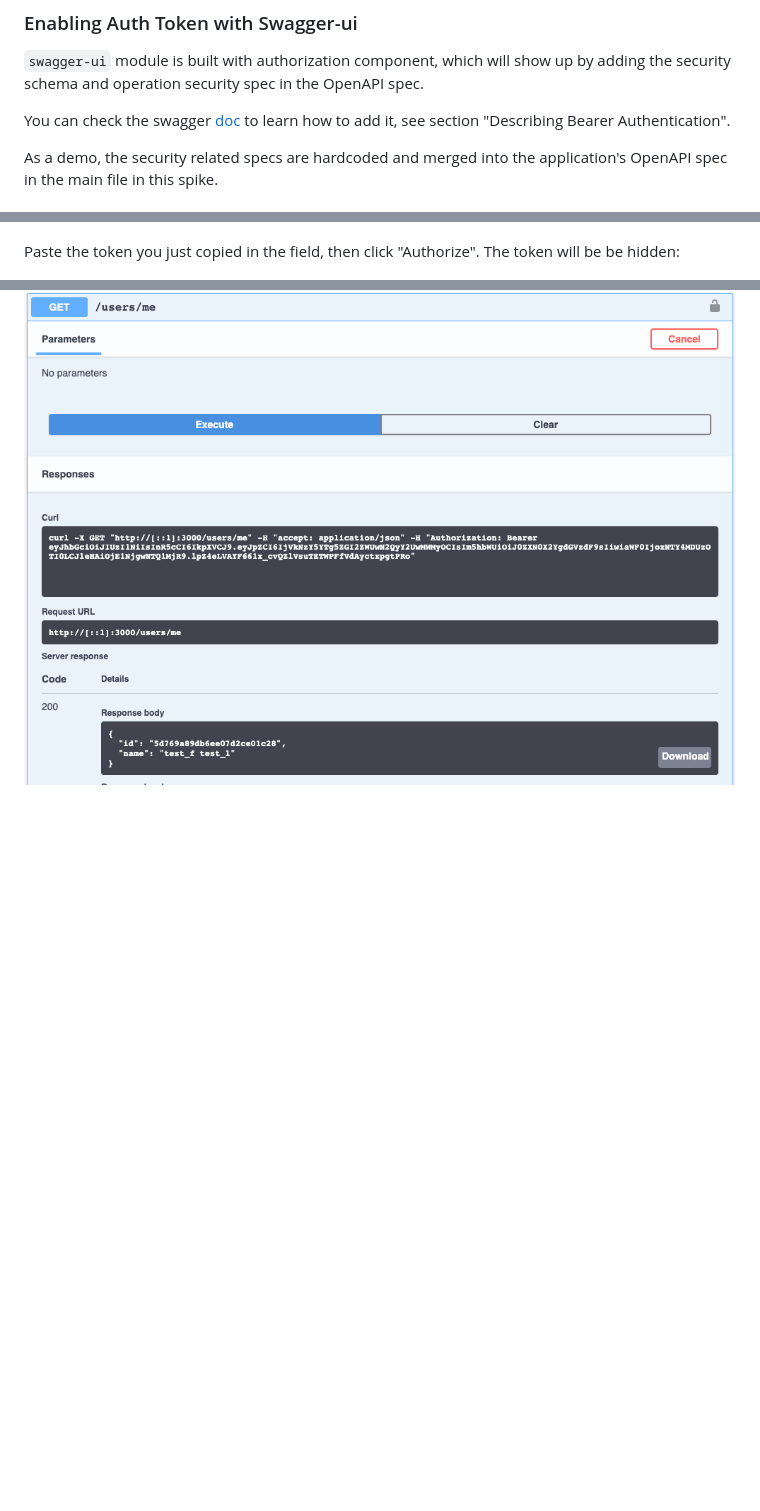
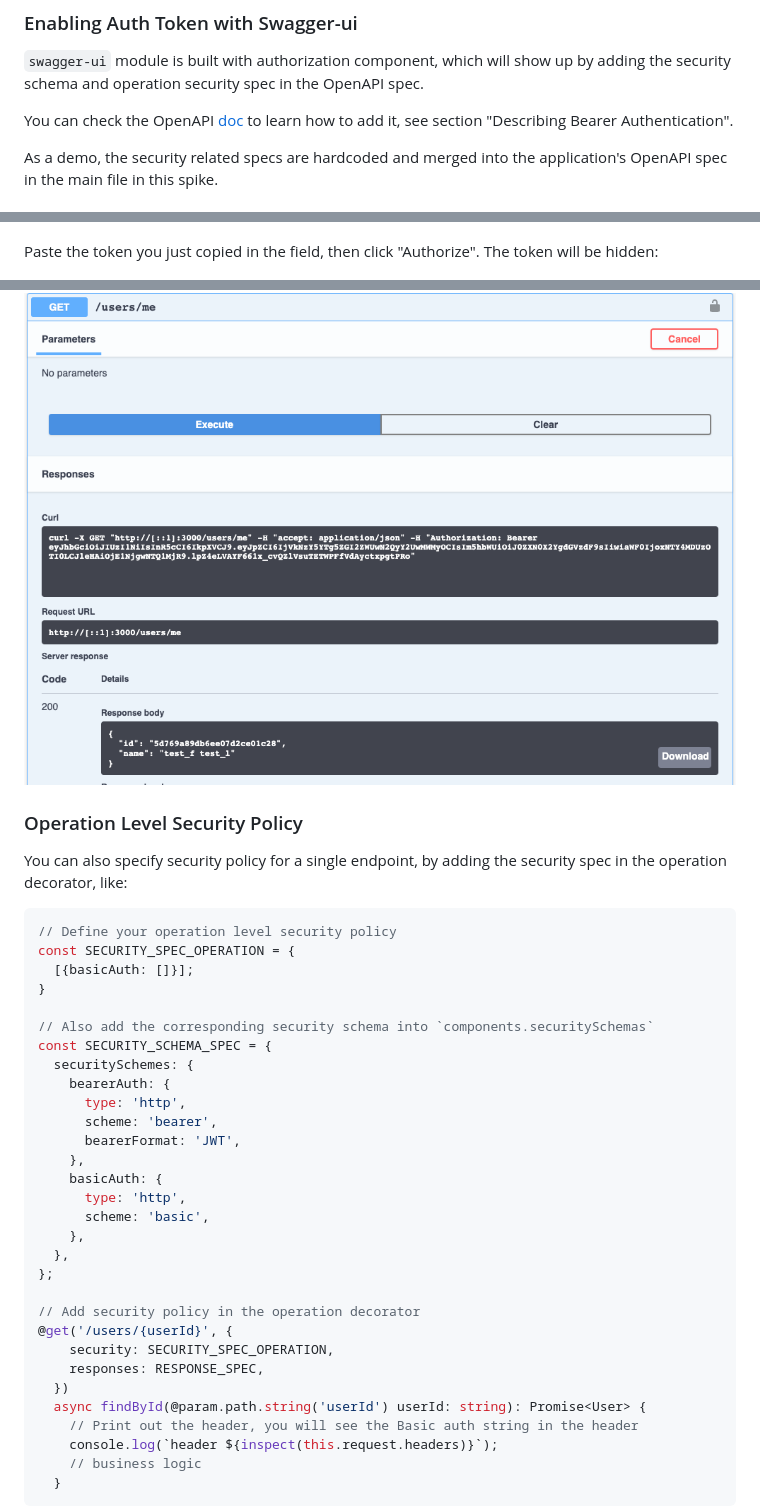
Before and after one commit to loopbackio/loopback4-example-shopping, a Markdown page: README.md, 3 parts joined by grey strips. Rendered like a GitHub page; blank space fills up the shorter version.

````diff
--- a/README.md
+++ b/README.md
@@ -111,7 +111,7 @@ You can see the details in
 `swagger-ui` module is built with authorization component, which will show up by
 adding the security schema and operation security spec in the OpenAPI spec.
 
-You can check the swagger
+You can check the OpenAPI
 [doc](https://swagger.io/docs/specification/authentication/bearer-authentication/)
 to learn how to add it, see section "Describing Bearer Authentication".
 
@@ -142,7 +142,7 @@ Click it and the token set dialog will be prompted:
 ![set-token](/imgs/set-token.png)
 
 Paste the token you just copied in the field, then click "Authorize". The token
-will be be hidden:
+will be hidden:
 
 ![after-set-token](/imgs/after-set-token.png)
 
@@ -150,3 +150,42 @@ Now you can try endpoint like `GET/users/me` to verify that the logged in user
 is injected in the request:
 
 ![me](/imgs/me.png)
+
+### Operation Level Security Policy
+
+You can also specify security policy for a single endpoint, by adding the
+security spec in the operation decorator, like:
+
+```ts
+// Define your operation level security policy
+const SECURITY_SPEC_OPERATION = {
+  [{basicAuth: []}];
+}
+
+// Also add the corresponding security schema into `components.securitySchemas`
+const SECURITY_SCHEMA_SPEC = {
+  securitySchemes: {
+    bearerAuth: {
+      type: 'http',
+      scheme: 'bearer',
+      bearerFormat: 'JWT',
+    },
+    basicAuth: {
+      type: 'http',
+      scheme: 'basic',
+    },
+  },
+};
+
+// Add security policy in the operation decorator
+@get('/users/{userId}', {
+    security: SECURITY_SPEC_OPERATION,
+    responses: RESPONSE_SPEC,
+  })
+  async findById(@param.path.string('userId') userId: string): Promise<User> {
+    // Print out the header, you will see the Basic auth string in the header
+    console.log(`header ${inspect(this.request.headers)}`);
+    // business logic
+  }
+```
+
````
Also changed, not shown: other parts of README.md (+12 -0 lines), imgs/basic-auth-header.png (added), imgs/operation-level-security.png (added), imgs/set-basic-auth.png (added), 4 other files.
